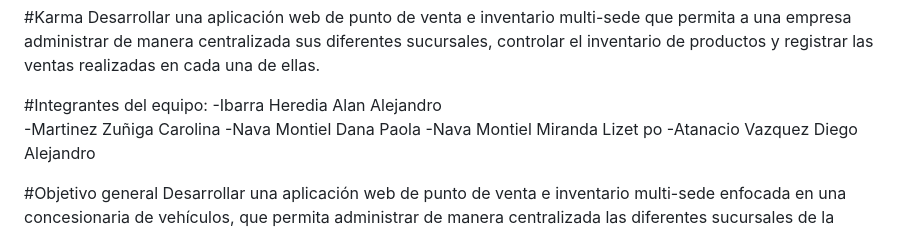
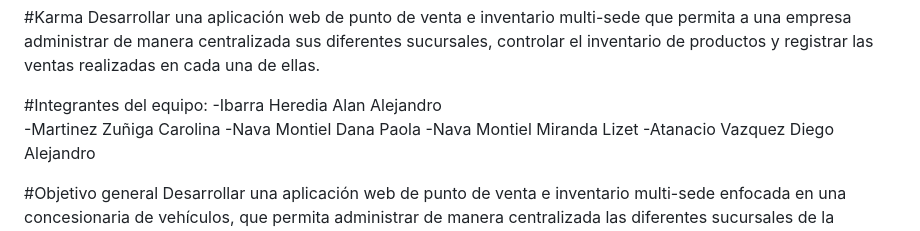
Before and after one commit to k-rozzu/PROYECTO_INTEGRADOR_KARMA, a Markdown page: README.md, the part around the change. Rendered like a GitHub page.

Commit message:
Actualice la lista de intregrantes
Corregi el nombre del read me

```diff
--- a/README.md
+++ b/README.md
@@ -7,7 +7,7 @@ inventario de productos y registrar las ventas realizadas en cada una de ellas.
 -Ibarra Heredia Alan Alejandro
 -Martinez Zuñiga Carolina
 -Nava Montiel Dana Paola
--Nava Montiel Miranda Lizet po
+-Nava Montiel Miranda Lizet
 -Atanacio Vazquez Diego Alejandro
 
 #Objetivo general
```
